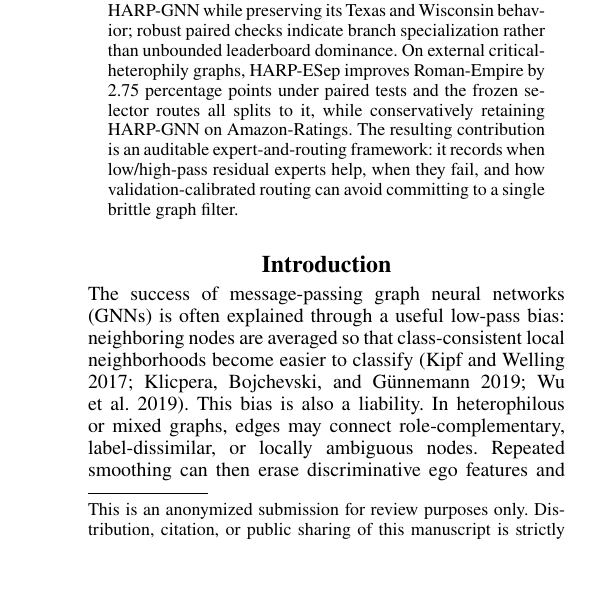
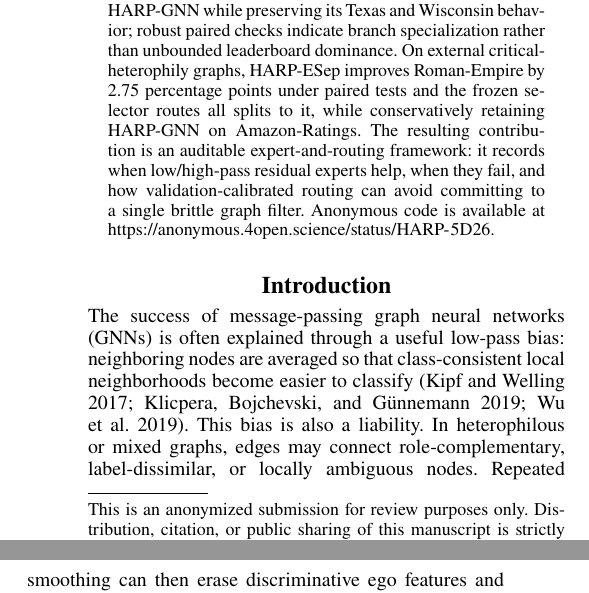
Before and after one commit to cjw0710/GPT, a LaTeX paper (paper/main.tex): part of one column of page 1 of 8 before the commit and two parts of the columns of page 1 of 8 after it, the two joined at a grey line, cut so that both start at the same text, the shorter picture padded with empty space. Compiled offline with pdfLaTeX.

Commit message:
Add anonymous code link to abstract

```diff
--- a/paper/main.tex
+++ b/paper/main.tex
@@ -44,6 +44,7 @@ The rule uses validation labels only, is frozen across datasets, and exposes eve
 Across six fixed-split heterophily benchmarks, \method{} removes the significant Chameleon and Squirrel deficits of \base{} while preserving its Texas and Wisconsin behavior; robust paired checks indicate branch specialization rather than unbounded leaderboard dominance.
 On external critical-heterophily graphs, \esep{} improves Roman-Empire by 2.75 percentage points under paired tests and the frozen selector routes all splits to it, while conservatively retaining \base{} on Amazon-Ratings.
 The resulting contribution is an auditable expert-and-routing framework: it records when low/high-pass residual experts help, when they fail, and how validation-calibrated routing can avoid committing to a single brittle graph filter.
+Anonymous code is available at \url{https://anonymous.4open.science/status/HARP-5D26}.
 \end{abstract}
 
 \section{Introduction}
```
Also changed, not shown: paper/HARP_GNN_AAAI2027_official_compile.pdf.
